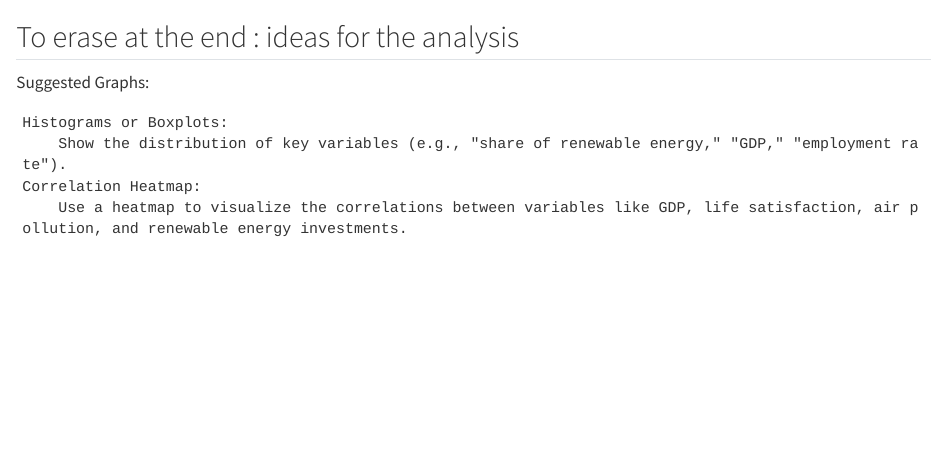
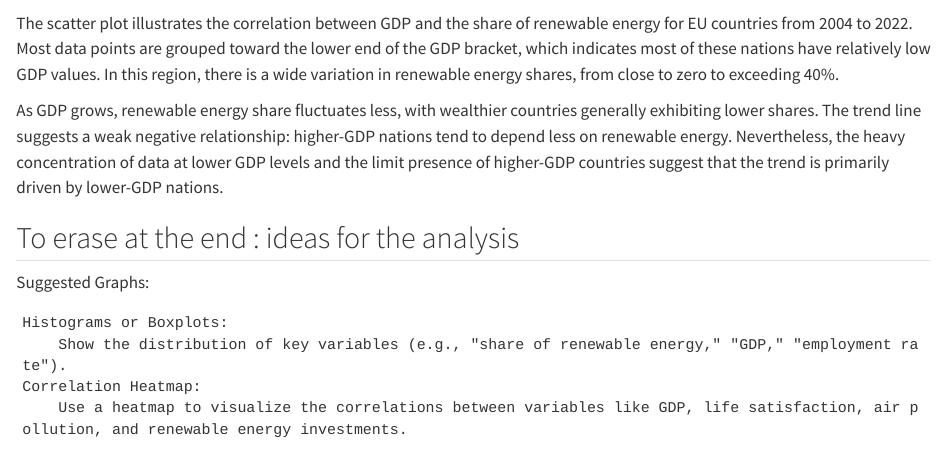
Before and after one commit to audedjgh/R-project-2024_Biddle-Dejonghe, a Quarto document (Files loading and description.qmd): the page in a window 1100 px wide, from 6480 px down. Rendered offline with R 4.5, knitr and Pandoc in place of Quarto, with nearby package versions; some code elsewhere in the file could not run offline.

Commit message:
Relationship between GDP and share of renewable energy interpretation

````diff
--- a/Files loading and description.qmd
+++ b/Files loading and description.qmd
@@ -406,7 +406,9 @@ ggplot(data_merged, aes(x = GDP_Value, y = Renewable_Share)) +
   theme_minimal()
 
 ```
+The scatter plot illustrates the correlation between GDP and the share of renewable energy for EU countries from 2004 to 2022. Most data points are grouped toward the lower end of the GDP bracket, which indicates most of these nations have relatively low GDP values. In this region, there is a wide variation in renewable energy shares, from close to zero to exceeding 40%.
 
+As GDP grows, renewable energy share fluctuates less, with wealthier countries generally exhibiting lower shares. The trend line suggests a weak negative relationship: higher-GDP nations tend to depend less on renewable energy. Nevertheless, the heavy concentration of data at lower GDP levels and the limit presence of higher-GDP countries suggest that the trend is primarily driven by lower-GDP nations.
 
 
 ## To erase at the end : ideas for the analysis
````
